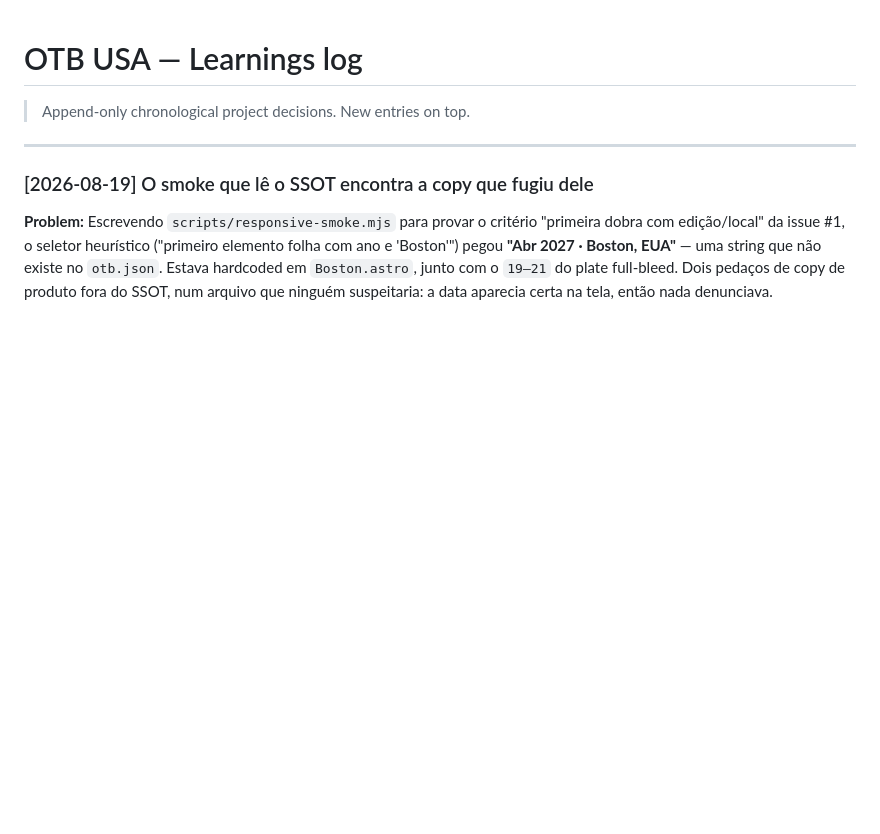
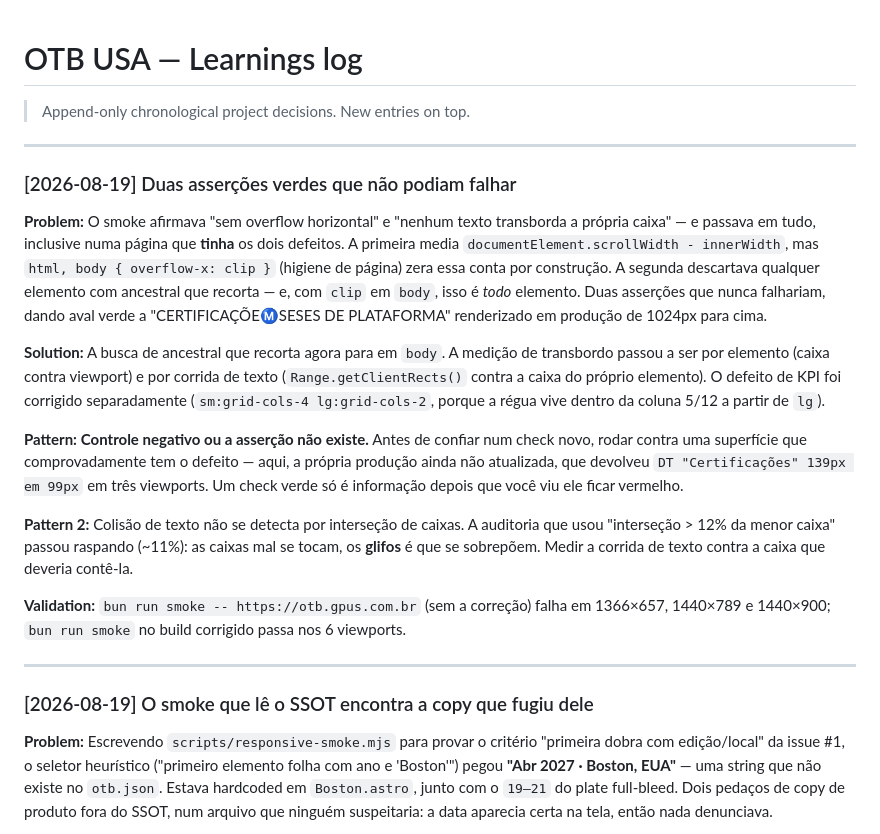
Before and after one commit to GrupoUS/otb-usa, a Markdown page: docs/learnings-log.md, the part around the change. Rendered like a GitHub page; blank space fills up the shorter version.

Commit message:
docs: record the vacuous-assertion trap and its negative control
Co-Authored-By: Claude Opus 5 (1M context) <noreply@anthropic.com>
Claude-Session: https://claude.ai/code/session_01AnhRCVEqRwiJg9vfGtAAoZ

```diff
--- a/docs/learnings-log.md
+++ b/docs/learnings-log.md
@@ -1,6 +1,34 @@
 # OTB USA — Learnings log
 
 > Append-only chronological project decisions. New entries on top.
+
+---
+
+### [2026-08-19] Duas asserções verdes que não podiam falhar
+
+**Problem:** O smoke afirmava "sem overflow horizontal" e "nenhum texto transborda a própria caixa" —
+e passava em tudo, inclusive numa página que **tinha** os dois defeitos. A primeira media
+`documentElement.scrollWidth - innerWidth`, mas `html, body { overflow-x: clip }` (higiene de página)
+zera essa conta por construção. A segunda descartava qualquer elemento com ancestral que recorta — e,
+com `clip` em `body`, isso é *todo* elemento. Duas asserções que nunca falhariam, dando aval verde a
+"CERTIFICAÇÕEⓂSESES DE PLATAFORMA" renderizado em produção de 1024px para cima.
+
+**Solution:** A busca de ancestral que recorta agora para em `body`. A medição de transbordo passou a
+ser por elemento (caixa contra viewport) e por corrida de texto (`Range.getClientRects()` contra a
+caixa do próprio elemento). O defeito de KPI foi corrigido separadamente (`sm:grid-cols-4
+lg:grid-cols-2`, porque a régua vive dentro da coluna 5/12 a partir de `lg`).
+
+**Pattern:** **Controle negativo ou a asserção não existe.** Antes de confiar num check novo, rodar
+contra uma superfície que comprovadamente tem o defeito — aqui, a própria produção ainda não
+atualizada, que devolveu `DT "Certificações" 139px em 99px` em três viewports. Um check verde só é
+informação depois que você viu ele ficar vermelho.
+
+**Pattern 2:** Colisão de texto não se detecta por interseção de caixas. A auditoria que usou
+"interseção > 12% da menor caixa" passou raspando (~11%): as caixas mal se tocam, os **glifos** é que
+se sobrepõem. Medir a corrida de texto contra a caixa que deveria contê-la.
+
+**Validation:** `bun run smoke -- https://otb.gpus.com.br` (sem a correção) falha em 1366×657,
+1440×789 e 1440×900; `bun run smoke` no build corrigido passa nos 6 viewports.
 
 ---
 
```
